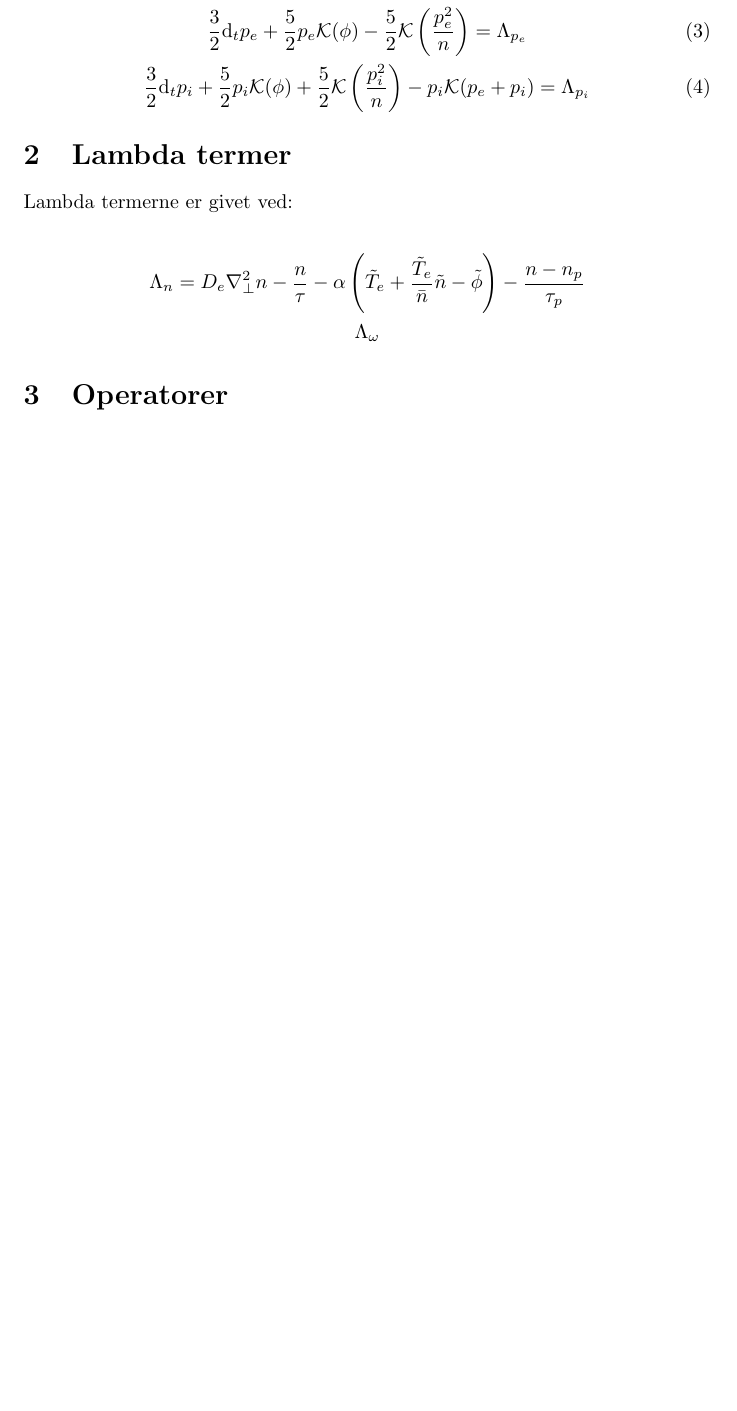
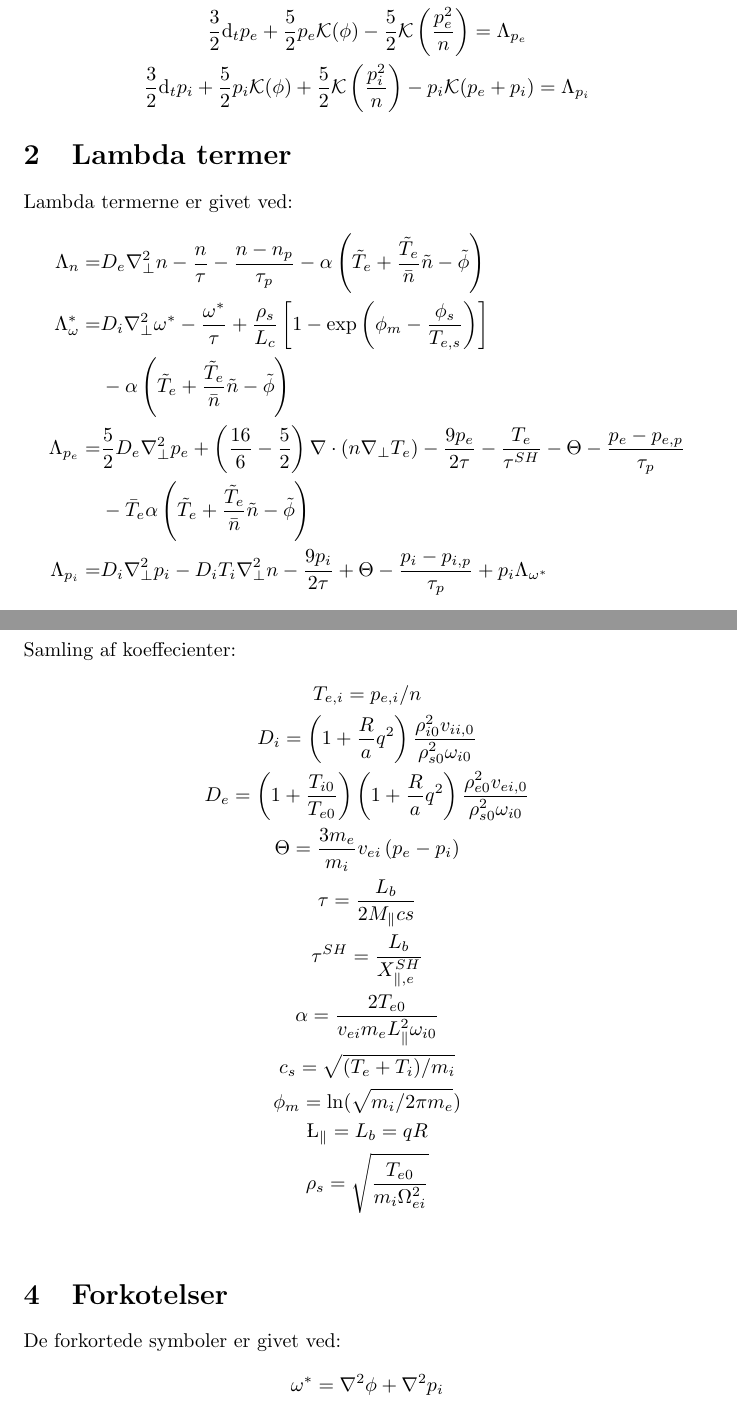
Before and after one commit to bantoft/Bachelorprojekt, a LaTeX document (latex_projekter/Hesel_ligningerne/main.tex): part of page 2 of 3 before the commit and two parts of pages 2 and 3 of 5 after it, the two joined at a grey line, cut so that both start at the same text, the shorter picture padded with empty space. Compiled offline with pdfLaTeX.

Commit message:
PDE system

```diff
--- a/latex_projekter/Hesel_ligningerne/main.tex
+++ b/latex_projekter/Hesel_ligningerne/main.tex
@@ -20,17 +20,44 @@ HESEL ligningerne er givet på følgende form:
     \mathrm{d} _t n + n\mathcal{K}(\phi) - \mathcal{K}(p_e) = \Lambda_n  \label{tæthedsligning} \\
-    \mathrm{d}_t^0 \omega^* + \left\{\nabla\phi, \nabla p_i \right\} - \mathcal{K}(p_e+p_i)=\Lambda_\omega \label{vorticiteten} \\
+    \mathrm{d}_t^0 \omega^* + \left\{\phi, p_i \right\} - \mathcal{K}(p_e+p_i)=\Lambda_{\omega^*} \label{vorticiteten} \\
     \frac{3}{2}\mathrm{d} _t p_e + \frac{5}{2}p_e \mathcal{K}(\phi) -\frac{5}{2}\mathcal{K}\left(\frac{p_e^2}{n}\right)= \Lambda_{p_e}\label{elektrontryksligning} \\
     \frac{3}{2}\mathrm{d} _t p_i + \frac{5}{2}p_i \mathcal{K}(\phi) +\frac{5}{2}\mathcal{K}\left(\frac{p_i^2}{n}\right) - p_i\mathcal{K}(p_e+p_i) = \Lambda_{p_i} \label{iontryksligning}
-\end{gather}
+\end{gather*}
+
 
 \section{Lambda termer}
 Lambda termerne er givet ved:
+\begin{align*}
+\Lambda_n =& D_e\nabla_\perp^2 n -\frac{n}{\tau} -\frac{n-n_p}{\tau_p}-\alpha\left(\tilde T_e+ \frac{\tilde T_e}{\bar n}\tilde n-\tilde\phi\right)\\
+\Lambda_\omega^{*}=& D_i\nabla_\perp^2\omega^{*}-\frac{\omega^{*}}{\tau}+\frac{\rho_s}{L_c}\left[1-\exp\left(\phi_m-\frac{\phi_s}{T_{e,s}}\right)\right] \\
+                   &-\alpha\left( \tilde T_e+ \frac{\tilde T_e}{\bar n}\tilde n -\tilde\phi \right)\\
+\Lambda_{p_e} =& \frac{5}{2}D_e\nabla_\perp^2 p_e  + \left(\frac{16}{6} - \frac{5}{2}\right)\nabla\cdot\left(n\nabla_\perp T_e\right) - \frac{9p_e}{2\tau} - \frac{T_e}{\tau^{SH}}-\Theta -\frac{p_e-p_{e,p}}{\tau_p} \\
+               &-\bar T_e \alpha\left( \tilde T_e + \frac{\tilde T_e}{\bar n}\tilde n -\tilde\phi \right)\\
+\Lambda_{p_i} =& D_i\nabla_\perp^2 p_i - D_iT_i\nabla_\perp^2n - \frac{9p_i}{2\tau} +\Theta -\frac{p_i-p_{i,p}}{\tau_p} +p_i\Lambda_{\omega^*}
+\end{align*}
 
+
+\section{Koeffecienter}
+Samling af koeffecienter:
 \begin{gather*}
-    \Lambda_n = D_e\nabla_\perp^2 n - \frac{n}{\tau} -\alpha\left( \tilde T_e +
-    \frac{\tilde T_e}{\bar n}\tilde n - \tilde \phi\right) - \frac{n-n_p}{\tau_p} \\
-    \Lambda_\omega
+    T_{e,i} = p_{e,i}/n \\
+    D_i = \left(1 + \frac{R}{a}q^2\right)\frac{\rho_{i0}^2v_{ii,0}}{\rho_{s0}^2\omega_{i0}}\\
+    D_e = \left(1 + \frac{T_{i0}}{T_{e0}}\right) \left(1 + \frac{R}{a}q^2\right)\frac{\rho_{e0}^2v_{ei,0}}{\rho_{s0}^2\omega_{i0}}\\
+    \Theta = \frac{3m_e}{m_i}v_{ei}\left(p_e - p_i\right)\\
+    \tau = \frac{L_b}{2M_\parallel cs} \\
+    \tau^{SH} = \frac{L_b}{X_{\parallel,e}^{SH}} \\
+    \alpha = \frac{2T_{e0}}{v_{ei}m_eL^2_\parallel\omega_{i0}}\\
+    c_s = \sqrt{(T_e + T_i)/m_i} \\
+    \phi_m = \ln(\sqrt{m_i/2\pi m_e})\\
+    \L_\parallel = L_b = qR\\
+    \rho_s = \sqrt{\frac{T_{e0}}{m_i\Omega_{ei}^2}}\\
 \end{gather*}
+
+
+\section{Forkotelser}
+De forkortede symboler er givet ved:
+\begin{align*}
+\omega^* = \nabla^2\phi + \nabla^2 p_i
+\end{align*}
 
 \section{Operatorer}
 Herved er operatorerne defineret med:
```
Also changed, not shown: latex_projekter/Hesel_ligningerne/main.pdf, latex_projekter/Hesel_ligningerne/main.tex (39 more changed lines), 5 other files.
